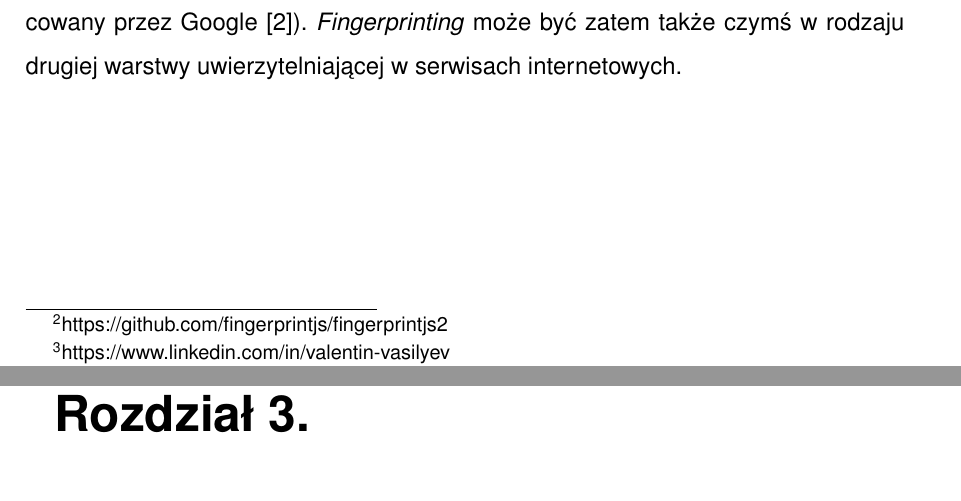
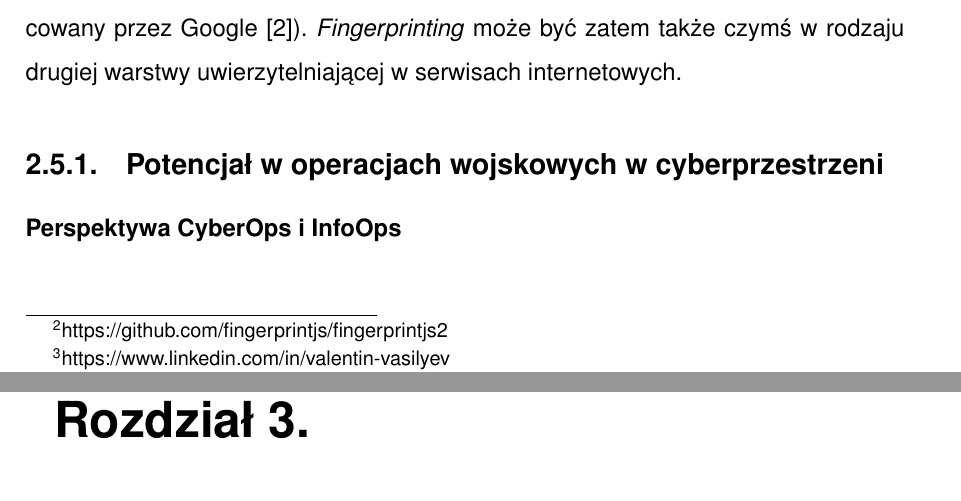
Before and after one commit to amwolff/be, a LaTeX thesis (thesis/document.tex, which reads thesis/tex/02.tex): two parts of pages 24 and 25 of 29, joined at a grey line, cut so that both start at the same text. Compiled offline with pdfLaTeX.

Commit message:
Add a stub for the missing subsection in the 2nd chapter

```diff
--- a/thesis/tex/02.tex
+++ b/thesis/tex/02.tex
@@ -234,3 +234,7 @@ Picasso\footnote{https://support.cloudflare.com/hc/en-us/articles/360045224651}
 (\emph{fingerprinting} urządzeń i przeglądarek opracowany przez Google
 \cite{45581}). \emph{Fingerprinting} może być zatem także czymś w rodzaju
 drugiej warstwy uwierzytelniającej w serwisach internetowych.
+
+\subsection{Potencjał w operacjach wojskowych w cyberprzestrzeni}
+
+\subsubsection{Perspektywa CyberOps i InfoOps}
```
Also changed, not shown: thesis/document.pdf.
